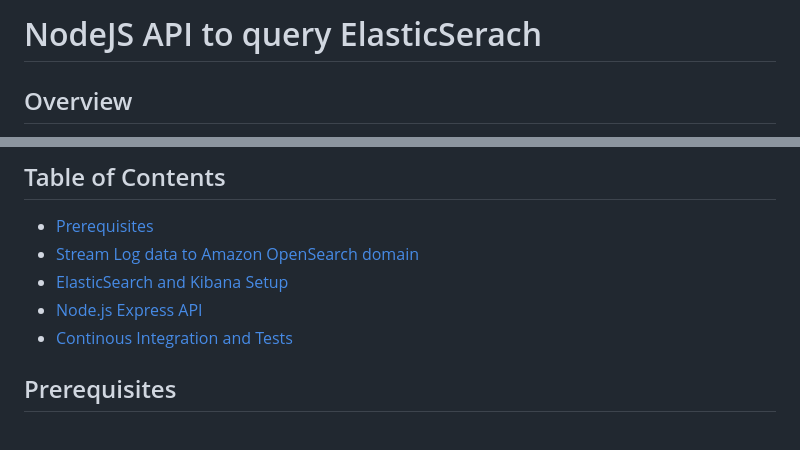
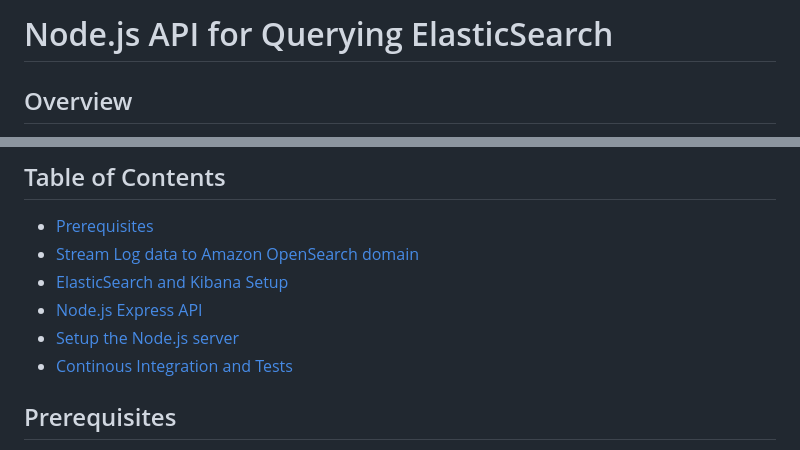
Before and after one commit to talron23/NodeJS_query_ElasticSearch, a Markdown page: README.md, 2 parts joined by grey strips. GitHub-like rendering.

```diff
--- a/README.md
+++ b/README.md
@@ -1,4 +1,4 @@
-# NodeJS API to query ElasticSerach
+# Node.js API for Querying ElasticSearch
 ## Overview
 
 This project aims to audit and analyze S3 bucket access using AWS CloudTrail, ElasticSearch, and Node.js Express. It includes processes for sending audit logs to another S3 bucket, ingesting logs into ElasticSearch, creating visualizations in Kibana, and building an API to query top source IPs for PutObject requests.
@@ -9,6 +9,7 @@ This project aims to audit and analyze S3 bucket access using AWS CloudTrail, El
 - [Stream Log data to Amazon OpenSearch domain](#stream-log-data-to-amazon-opensearch-domain)
 - [ElasticSearch and Kibana Setup](#elasticsearch-and-kibana-setup)
 - [Node.js Express API](#nodejs-express-api)
+- [Setup the Node.js server](#setup-the-nodejs-server)
 - [Continous Integration and Tests](#continous-integration-and-tests)
 
 
```
